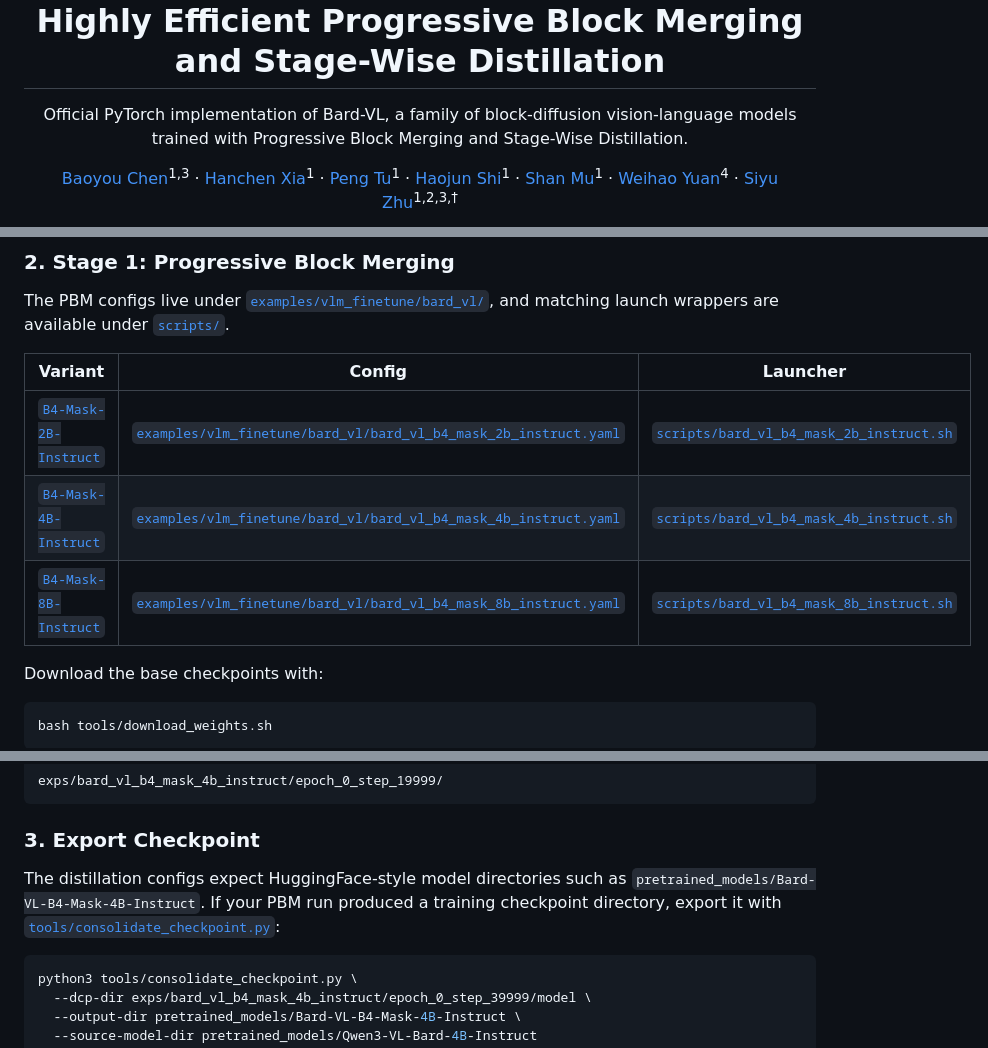
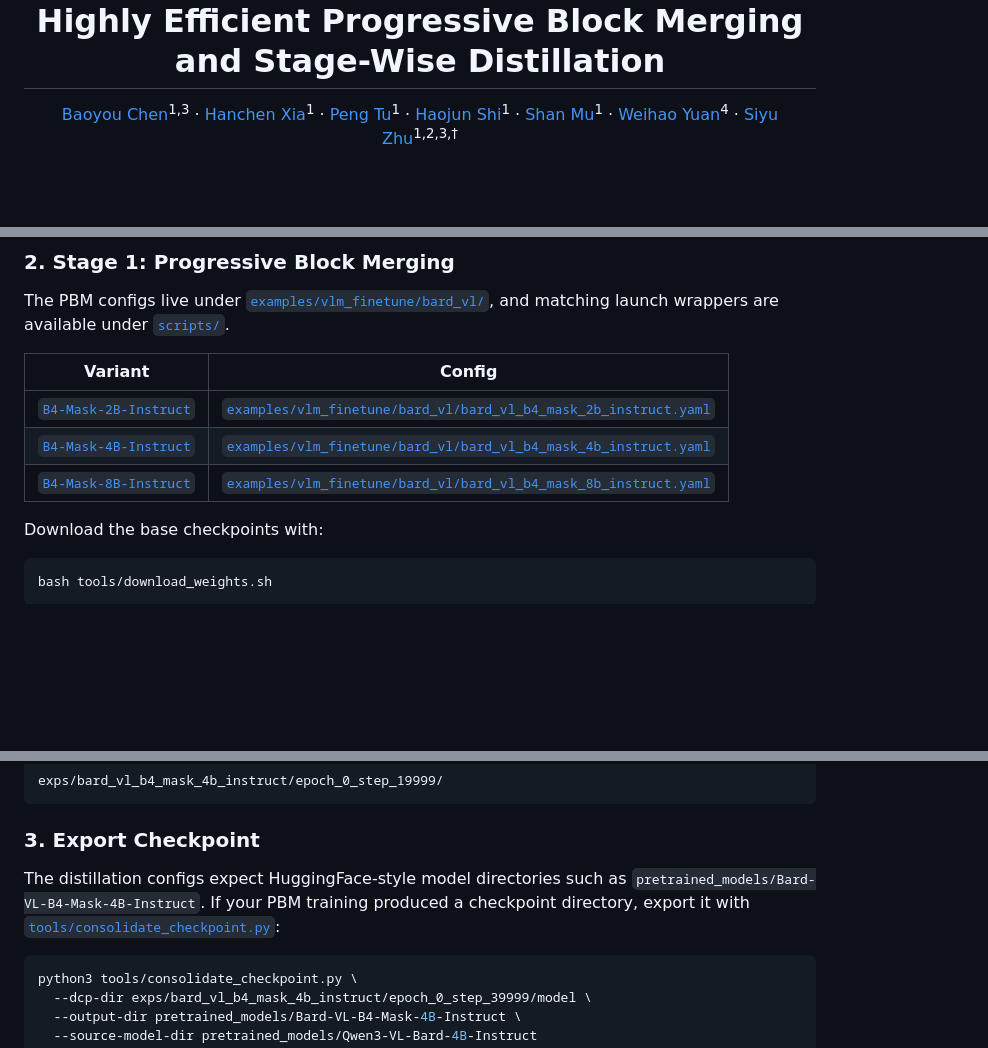
Before and after one commit to fudan-generative-vision/Bard-VL, a Markdown page: README.md, 3 parts joined by grey strips. Rendered like a GitHub page; blank space fills up the shorter version.

````diff
--- a/README.md
+++ b/README.md
@@ -1,8 +1,5 @@
 <h1 align="center">BARD: Bridging AutoRegressive and Diffusion Vision-Language Models Via Highly Efficient Progressive Block Merging and Stage-Wise Distillation</h1>
 
-<p align="center">
-  Official PyTorch implementation of Bard-VL, a family of block-diffusion vision-language models trained with Progressive Block Merging and Stage-Wise Distillation.
-</p>
 
 <p align="center">
   <a href="https://github.com/cbyzju">Baoyou Chen</a><sup>1,3</sup> ·
@@ -127,11 +126,11 @@ The training pipeline expects each sample to contain a `messages` field in chat
 
 The PBM configs live under [`examples/vlm_finetune/bard_vl/`](./examples/vlm_finetune/bard_vl), and matching launch wrappers are available under [`scripts/`](./scripts).
 
-| Variant | Config | Launcher |
-| --- | --- | --- |
-| [`B4-Mask-2B-Instruct`](https://huggingface.co/fudan-generative-ai/Bard-VL-B4-Mask-2B-Instruct) | [`examples/vlm_finetune/bard_vl/bard_vl_b4_mask_2b_instruct.yaml`](./examples/vlm_finetune/bard_vl/bard_vl_b4_mask_2b_instruct.yaml) | [`scripts/bard_vl_b4_mask_2b_instruct.sh`](./scripts/bard_vl_b4_mask_2b_instruct.sh) |
-| [`B4-Mask-4B-Instruct`](https://huggingface.co/fudan-generative-ai/Bard-VL-B4-Mask-4B-Instruct) | [`examples/vlm_finetune/bard_vl/bard_vl_b4_mask_4b_instruct.yaml`](./examples/vlm_finetune/bard_vl/bard_vl_b4_mask_4b_instruct.yaml) | [`scripts/bard_vl_b4_mask_4b_instruct.sh`](./scripts/bard_vl_b4_mask_4b_instruct.sh) |
-| [`B4-Mask-8B-Instruct`](https://huggingface.co/fudan-generative-ai/Bard-VL-B4-Mask-8B-Instruct) | [`examples/vlm_finetune/bard_vl/bard_vl_b4_mask_8b_instruct.yaml`](./examples/vlm_finetune/bard_vl/bard_vl_b4_mask_8b_instruct.yaml) | [`scripts/bard_vl_b4_mask_8b_instruct.sh`](./scripts/bard_vl_b4_mask_8b_instruct.sh) |
+| Variant | Config |
+| --- | --- |
+| [`B4-Mask-2B-Instruct`](https://huggingface.co/fudan-generative-ai/Bard-VL-B4-Mask-2B-Instruct) | [`examples/vlm_finetune/bard_vl/bard_vl_b4_mask_2b_instruct.yaml`](./examples/vlm_finetune/bard_vl/bard_vl_b4_mask_2b_instruct.yaml) |
+| [`B4-Mask-4B-Instruct`](https://huggingface.co/fudan-generative-ai/Bard-VL-B4-Mask-4B-Instruct) | [`examples/vlm_finetune/bard_vl/bard_vl_b4_mask_4b_instruct.yaml`](./examples/vlm_finetune/bard_vl/bard_vl_b4_mask_4b_instruct.yaml) |
+| [`B4-Mask-8B-Instruct`](https://huggingface.co/fudan-generative-ai/Bard-VL-B4-Mask-8B-Instruct) | [`examples/vlm_finetune/bard_vl/bard_vl_b4_mask_8b_instruct.yaml`](./examples/vlm_finetune/bard_vl/bard_vl_b4_mask_8b_instruct.yaml) |
 
 Download the base checkpoints with:
 
@@ -153,7 +152,7 @@ exps/bard_vl_b4_mask_4b_instruct/epoch_0_step_19999/
 
 ### 3. Export Checkpoint
 
-The distillation configs expect HuggingFace-style model directories such as `pretrained_models/Bard-VL-B4-Mask-4B-Instruct`. If your PBM run produced a training checkpoint directory, export it with [`tools/consolidate_checkpoint.py`](./tools/consolidate_checkpoint.py):
+The distillation configs expect HuggingFace-style model directories such as `pretrained_models/Bard-VL-B4-Mask-4B-Instruct`. If your PBM training produced a checkpoint directory, export it with [`tools/consolidate_checkpoint.py`](./tools/consolidate_checkpoint.py):
 
 ```bash
 python3 tools/consolidate_checkpoint.py \
````
Also changed, not shown: other parts of README.md (+8 -7 lines).
